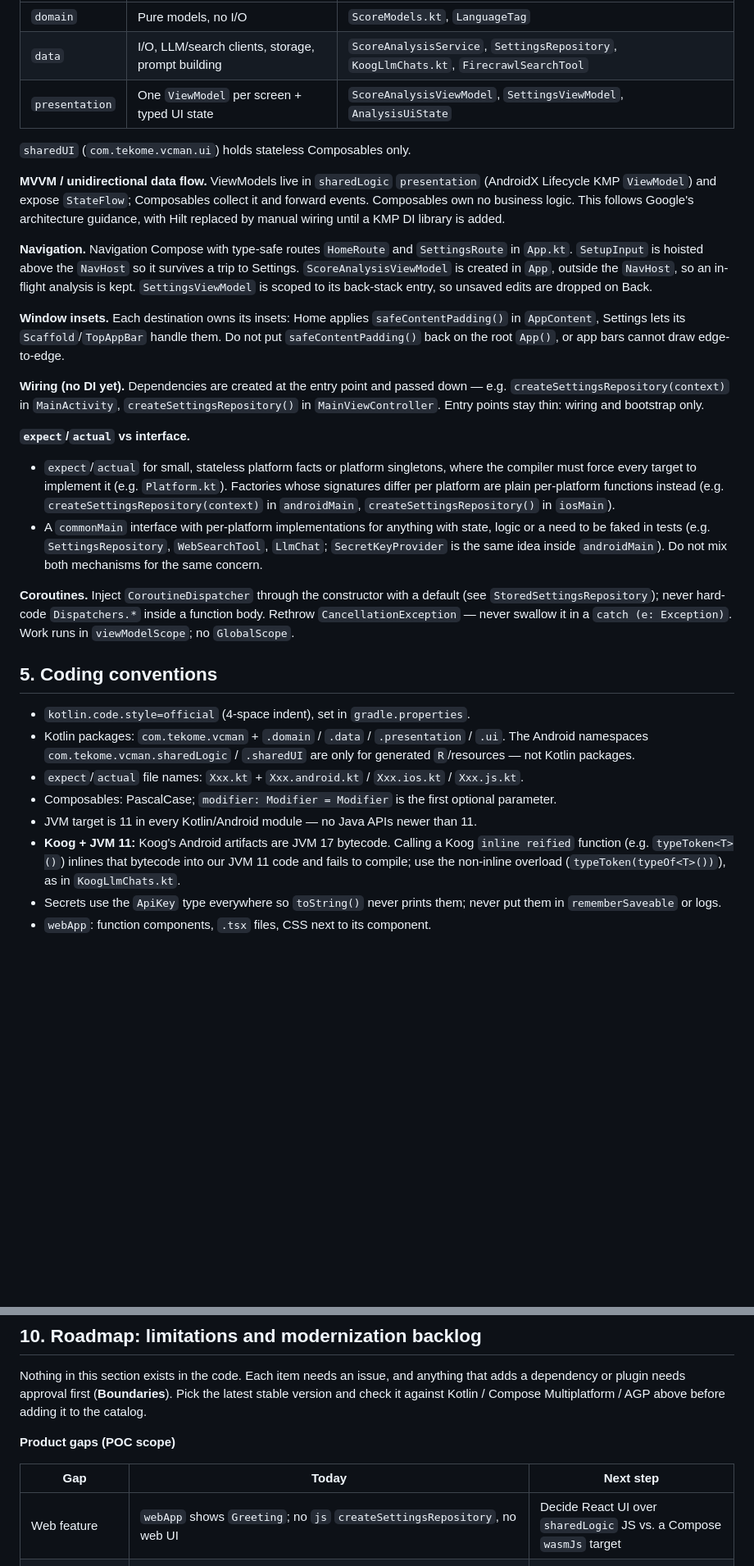
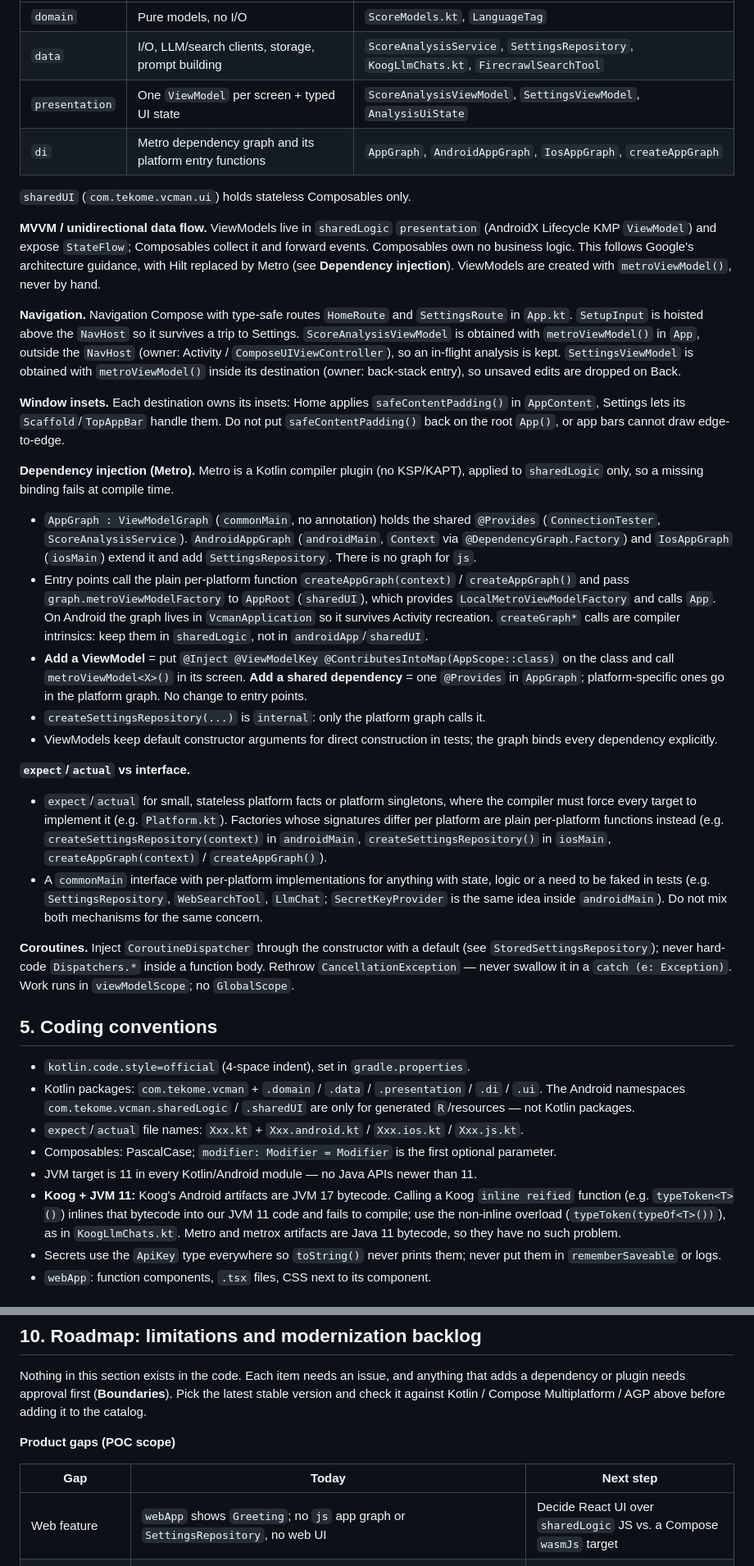
Before and after one commit to hungnb94/vcman-kmp, a Markdown page: AGENTS.md, 2 parts joined by grey strips. Shown at 82% size. Rendered like a GitHub page; blank space fills up the shorter version.

Commit message:
docs(agents): document Metro DI, drop Koin from the roadmap

```diff
--- a/AGENTS.md
+++ b/AGENTS.md
@@ -86,19 +87,25 @@ Kotlin Multiplatform app (root project `Vcman`, package root `com.tekome.vcman`)
 | `domain` | Pure models, no I/O | `ScoreModels.kt`, `LanguageTag` |
 | `data` | I/O, LLM/search clients, storage, prompt building | `ScoreAnalysisService`, `SettingsRepository`, `KoogLlmChats.kt`, `FirecrawlSearchTool` |
 | `presentation` | One `ViewModel` per screen + typed UI state | `ScoreAnalysisViewModel`, `SettingsViewModel`, `AnalysisUiState` |
+| `di` | Metro dependency graph and its platform entry functions | `AppGraph`, `AndroidAppGraph`, `IosAppGraph`, `createAppGraph` |
 
 `sharedUI` (`com.tekome.vcman.ui`) holds stateless Composables only.
 
-**MVVM / unidirectional data flow.** ViewModels live in `sharedLogic` `presentation` (AndroidX Lifecycle KMP `ViewModel`) and expose `StateFlow`; Composables collect it and forward events. Composables own no business logic. This follows Google's architecture guidance, with Hilt replaced by manual wiring until a KMP DI library is added.
+**MVVM / unidirectional data flow.** ViewModels live in `sharedLogic` `presentation` (AndroidX Lifecycle KMP `ViewModel`) and expose `StateFlow`; Composables collect it and forward events. Composables own no business logic. This follows Google's architecture guidance, with Hilt replaced by Metro (see **Dependency injection**). ViewModels are created with `metroViewModel()`, never by hand.
 
-**Navigation.** Navigation Compose with type-safe routes `HomeRoute` and `SettingsRoute` in `App.kt`. `SetupInput` is hoisted above the `NavHost` so it survives a trip to Settings. `ScoreAnalysisViewModel` is created in `App`, outside the `NavHost`, so an in-flight analysis is kept. `SettingsViewModel` is scoped to its back-stack entry, so unsaved edits are dropped on Back.
+**Navigation.** Navigation Compose with type-safe routes `HomeRoute` and `SettingsRoute` in `App.kt`. `SetupInput` is hoisted above the `NavHost` so it survives a trip to Settings. `ScoreAnalysisViewModel` is obtained with `metroViewModel()` in `App`, outside the `NavHost` (owner: Activity / `ComposeUIViewController`), so an in-flight analysis is kept. `SettingsViewModel` is obtained with `metroViewModel()` inside its destination (owner: back-stack entry), so unsaved edits are dropped on Back.
 
 **Window insets.** Each destination owns its insets: Home applies `safeContentPadding()` in `AppContent`, Settings lets its `Scaffold`/`TopAppBar` handle them. Do not put `safeContentPadding()` back on the root `App()`, or app bars cannot draw edge-to-edge.
 
-**Wiring (no DI yet).** Dependencies are created at the entry point and passed down — e.g. `createSettingsRepository(context)` in `MainActivity`, `createSettingsRepository()` in `MainViewController`. Entry points stay thin: wiring and bootstrap only.
+**Dependency injection (Metro).** Metro is a Kotlin compiler plugin (no KSP/KAPT), applied to `sharedLogic` only, so a missing binding fails at compile time.
+- `AppGraph : ViewModelGraph` (`commonMain`, no annotation) holds the shared `@Provides` (`ConnectionTester`, `ScoreAnalysisService`). `AndroidAppGraph` (`androidMain`, `Context` via `@DependencyGraph.Factory`) and `IosAppGraph` (`iosMain`) extend it and add `SettingsRepository`. There is no graph for `js`.
+- Entry points call the plain per-platform function `createAppGraph(context)` / `createAppGraph()` and pass `graph.metroViewModelFactory` to `AppRoot` (`sharedUI`), which provides `LocalMetroViewModelFactory` and calls `App`. On Android the graph lives in `VcmanApplication` so it survives Activity recreation. `createGraph*` calls are compiler intrinsics: keep them in `sharedLogic`, not in `androidApp`/`sharedUI`.
+- **Add a ViewModel** = put `@Inject @ViewModelKey @ContributesIntoMap(AppScope::class)` on the class and call `metroViewModel<X>()` in its screen. **Add a shared dependency** = one `@Provides` in `AppGraph`; platform-specific ones go in the platform graph. No change to entry points.
+- `createSettingsRepository(...)` is `internal`: only the platform graph calls it.
+- ViewModels keep default constructor arguments for direct construction in tests; the graph binds every dependency explicitly.
 
 **`expect`/`actual` vs interface.**
-- `expect`/`actual` for small, stateless platform facts or platform singletons, where the compiler must force every target to implement it (e.g. `Platform.kt`). Factories whose signatures differ per platform are plain per-platform functions instead (e.g. `createSettingsRepository(context)` in `androidMain`, `createSettingsRepository()` in `iosMain`).
+- `expect`/`actual` for small, stateless platform facts or platform singletons, where the compiler must force every target to implement it (e.g. `Platform.kt`). Factories whose signatures differ per platform are plain per-platform functions instead (e.g. `createSettingsRepository(context)` in `androidMain`, `createSettingsRepository()` in `iosMain`, `createAppGraph(context)` / `createAppGraph()`).
 - A `commonMain` interface with per-platform implementations for anything with state, logic or a need to be faked in tests (e.g. `SettingsRepository`, `WebSearchTool`, `LlmChat`; `SecretKeyProvider` is the same idea inside `androidMain`). Do not mix both mechanisms for the same concern.
 
 **Coroutines.** Inject `CoroutineDispatcher` through the constructor with a default (see `StoredSettingsRepository`); never hard-code `Dispatchers.*` inside a function body. Rethrow `CancellationException` — never swallow it in a `catch (e: Exception)`. Work runs in `viewModelScope`; no `GlobalScope`.
@@ -106,11 +113,11 @@ Kotlin Multiplatform app (root project `Vcman`, package root `com.tekome.vcman`)
 ## 5. Coding conventions
 
 - `kotlin.code.style=official` (4-space indent), set in `gradle.properties`.
-- Kotlin packages: `com.tekome.vcman` + `.domain` / `.data` / `.presentation` / `.ui`. The Android namespaces `com.tekome.vcman.sharedLogic` / `.sharedUI` are only for generated `R`/resources — not Kotlin packages.
+- Kotlin packages: `com.tekome.vcman` + `.domain` / `.data` / `.presentation` / `.di` / `.ui`. The Android namespaces `com.tekome.vcman.sharedLogic` / `.sharedUI` are only for generated `R`/resources — not Kotlin packages.
 - `expect`/`actual` file names: `Xxx.kt` + `Xxx.android.kt` / `Xxx.ios.kt` / `Xxx.js.kt`.
 - Composables: PascalCase; `modifier: Modifier = Modifier` is the first optional parameter.
 - JVM target is 11 in every Kotlin/Android module — no Java APIs newer than 11.
-- **Koog + JVM 11:** Koog's Android artifacts are JVM 17 bytecode. Calling a Koog `inline reified` function (e.g. `typeToken<T>()`) inlines that bytecode into our JVM 11 code and fails to compile; use the non-inline overload (`typeToken(typeOf<T>())`), as in `KoogLlmChats.kt`.
+- **Koog + JVM 11:** Koog's Android artifacts are JVM 17 bytecode. Calling a Koog `inline reified` function (e.g. `typeToken<T>()`) inlines that bytecode into our JVM 11 code and fails to compile; use the non-inline overload (`typeToken(typeOf<T>())`), as in `KoogLlmChats.kt`. Metro and metrox artifacts are Java 11 bytecode, so they have no such problem.
 - Secrets use the `ApiKey` type everywhere so `toString()` never prints them; never put them in `rememberSaveable` or logs.
 - `webApp`: function components, `.tsx` files, CSS next to its component.
 
@@ -206,7 +215,7 @@ Nothing in this section exists in the code. Each item needs an issue, and anythi
 
 | Gap | Today | Next step |
 |---|---|---|
-| Web feature | `webApp` shows `Greeting`; no `js` `createSettingsRepository`, no web UI | Decide React UI over `sharedLogic` JS vs. a Compose `wasmJs` target |
+| Web feature | `webApp` shows `Greeting`; no `js` app graph or `SettingsRepository`, no web UI | Decide React UI over `sharedLogic` JS vs. a Compose `wasmJs` target |
 | Saved rubrics / analysis history | Rubric, subject and report are in memory only (`rememberSaveable` survives process death, not an app restart); only LLM settings persist | Add a KMP database (see below) |
 | Web search during analysis | `FirecrawlSearchTool` is implemented and tested, but `ScoreAnalysisViewModel` passes `searchTool = null` and no UI takes a Firecrawl key | Add the key to Settings and pass the config |
 | Public release | Bring-your-own-key only (section 7) | Backend proxy holding the key |
```
Also changed, not shown: other parts of AGENTS.md (+12 -10 lines).
